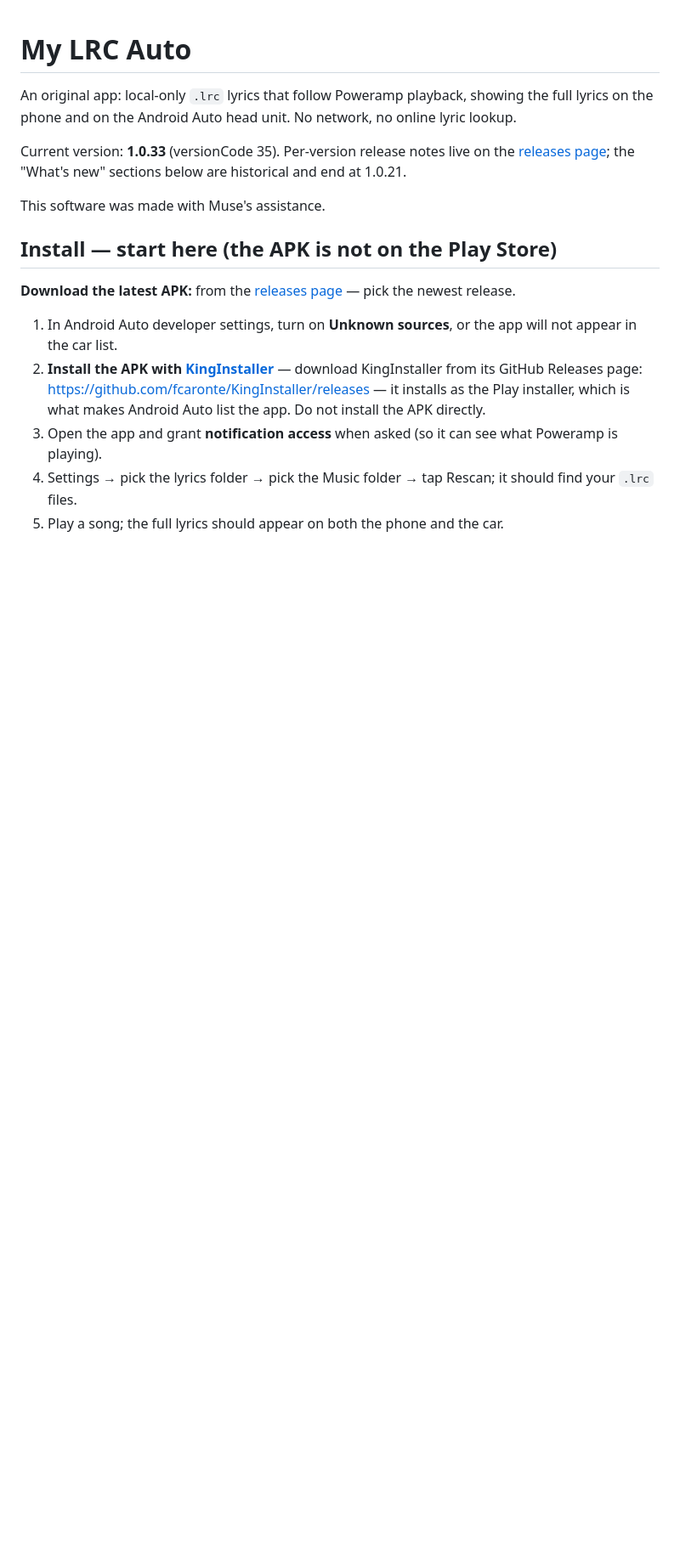
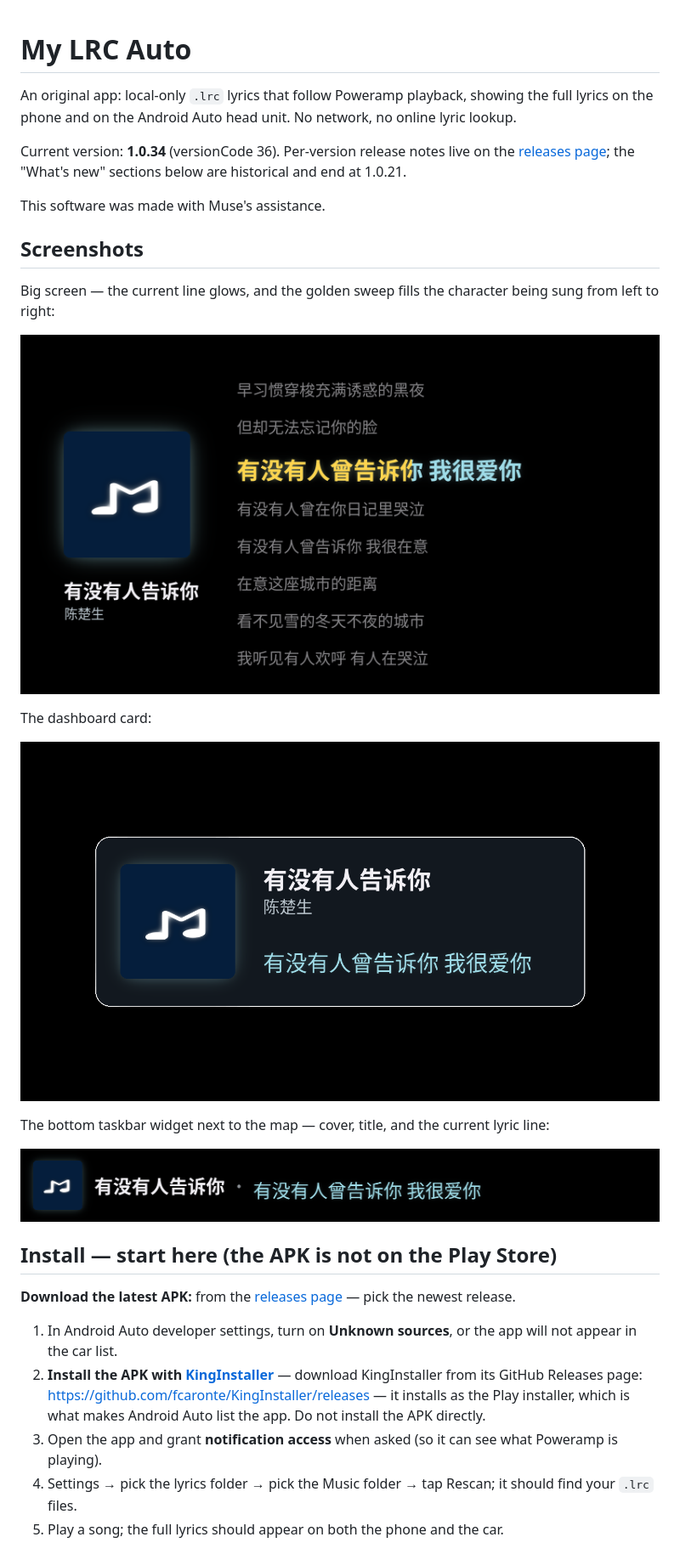
Before and after one commit to dannycom888/MyLrcAuto, a Markdown page: README.md, the part around one of its changes. Shown at 85% size. Rendered like a GitHub page; pictures changed too: promo-images/mylrc-bigscreen.png (added), promo-images/mylrc-card.png (added), promo-images/mylrc-taskbar.png (added); blank space fills up the shorter version.

```diff
--- a/README.md
+++ b/README.md
@@ -2,9 +2,23 @@
 
 An original app: local-only `.lrc` lyrics that follow Poweramp playback, showing the full lyrics on the phone and on the Android Auto head unit. No network, no online lyric lookup.
 
-Current version: **1.0.33** (versionCode 35). Per-version release notes live on the [releases page](https://github.com/dannycom888/MyLrcAuto/releases); the "What's new" sections below are historical and end at 1.0.21.
+Current version: **1.0.34** (versionCode 36). Per-version release notes live on the [releases page](https://github.com/dannycom888/MyLrcAuto/releases); the "What's new" sections below are historical and end at 1.0.21.
 
 This software was made with Muse's assistance.
+
+## Screenshots
+
+Big screen — the current line glows, and the golden sweep fills the character being sung from left to right:
+
+![Big screen lyrics](promo-images/mylrc-bigscreen.png)
+
+The dashboard card:
+
+![Card](promo-images/mylrc-card.png)
+
+The bottom taskbar widget next to the map — cover, title, and the current lyric line:
+
+![Taskbar widget](promo-images/mylrc-taskbar.png)
 
 ## Install — start here (the APK is not on the Play Store)
 
```
Also changed, not shown: other parts of README.md (+1 -1 lines), 4 other files.
